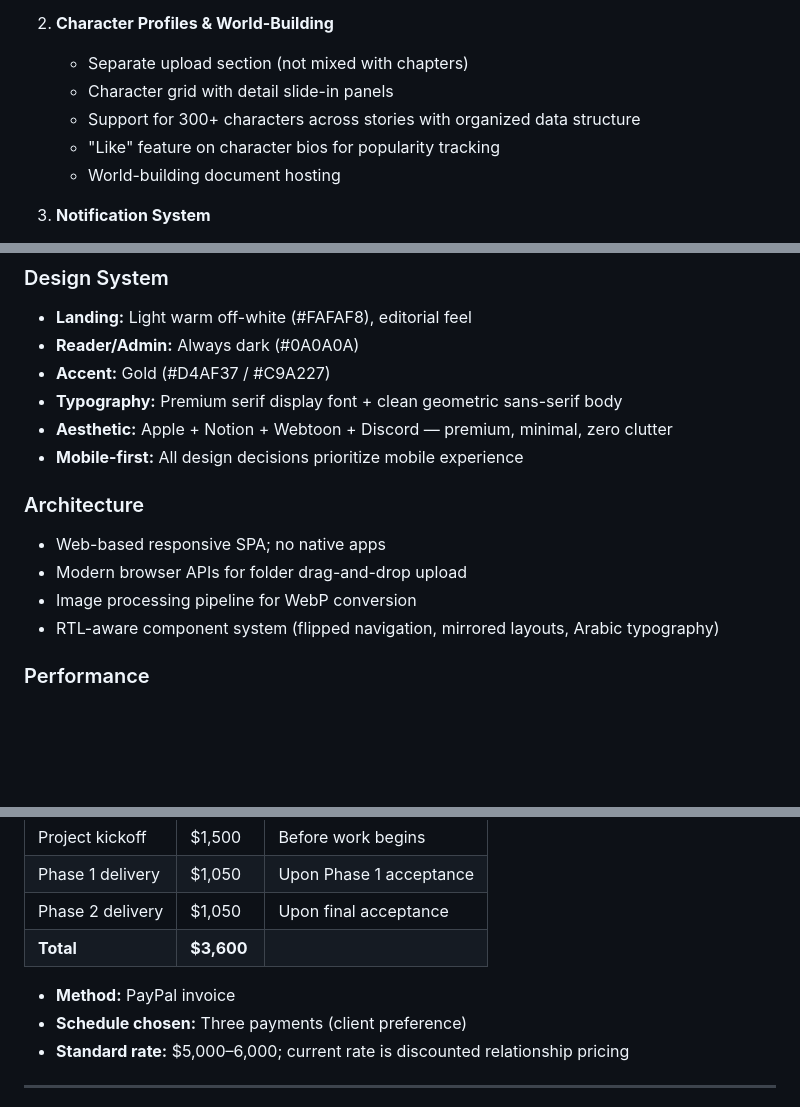
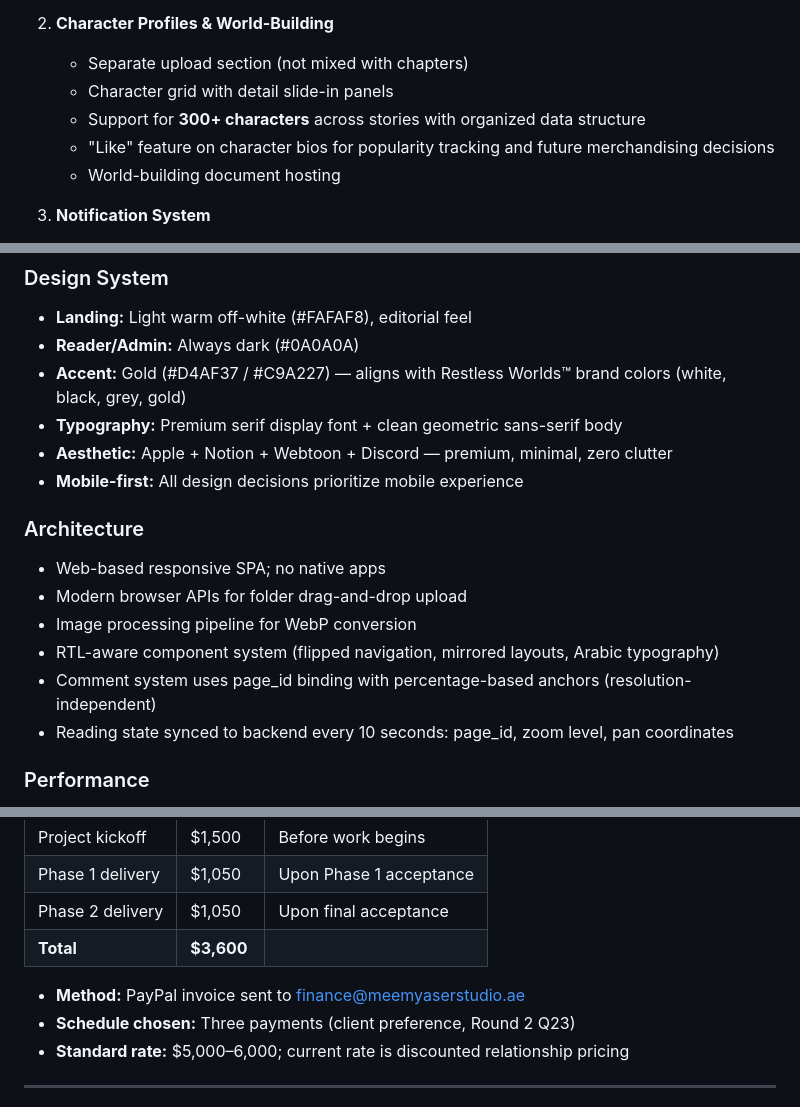
Before and after one commit to kovadev17/meem-yaser-deploy, a Markdown page: PRODUCTION_SCOPE.md, 3 parts joined by grey strips. GitHub-like rendering; blank space fills up the shorter version.

```diff
--- a/PRODUCTION_SCOPE.md
+++ b/PRODUCTION_SCOPE.md
@@ -110,8 +116,8 @@ The platform shall be built in two phases, totaling $3,600, with delivery expect
 2. **Character Profiles & World-Building**
    - Separate upload section (not mixed with chapters)
    - Character grid with detail slide-in panels
-   - Support for 300+ characters across stories with organized data structure
-   - "Like" feature on character bios for popularity tracking
+   - Support for **300+ characters** across stories with organized data structure
+   - "Like" feature on character bios for popularity tracking and future merchandising decisions
    - World-building document hosting
 
 3. **Notification System**
@@ -147,7 +153,7 @@ The platform shall be built in two phases, totaling $3,600, with delivery expect
 ### Design System
 - **Landing:** Light warm off-white (#FAFAF8), editorial feel
 - **Reader/Admin:** Always dark (#0A0A0A)
-- **Accent:** Gold (#D4AF37 / #C9A227)
+- **Accent:** Gold (#D4AF37 / #C9A227) — aligns with Restless Worlds™ brand colors (white, black, grey, gold)
 - **Typography:** Premium serif display font + clean geometric sans-serif body
 - **Aesthetic:** Apple + Notion + Webtoon + Discord — premium, minimal, zero clutter
 - **Mobile-first:** All design decisions prioritize mobile experience
@@ -157,6 +163,8 @@ The platform shall be built in two phases, totaling $3,600, with delivery expect
 - Modern browser APIs for folder drag-and-drop upload
 - Image processing pipeline for WebP conversion
 - RTL-aware component system (flipped navigation, mirrored layouts, Arabic typography)
+- Comment system uses page_id binding with percentage-based anchors (resolution-independent)
+- Reading state synced to backend every 10 seconds: page_id, zoom level, pan coordinates
 
 ### Performance
 - Image lazy loading and preloading
@@ -297,8 +312,8 @@ Story
 | Phase 2 delivery | $1,050 | Upon final acceptance |
 | **Total** | **$3,600** | |
 
-- **Method:** PayPal invoice
-- **Schedule chosen:** Three payments (client preference)
+- **Method:** PayPal invoice sent to finance@meemyaserstudio.ae
+- **Schedule chosen:** Three payments (client preference, Round 2 Q23)
 - **Standard rate:** $5,000–6,000; current rate is discounted relationship pricing
 
 ---
```
Also changed, not shown: other parts of PRODUCTION_SCOPE.md (+44 -29 lines), CONTRACT.md (+1 -1 lines).
